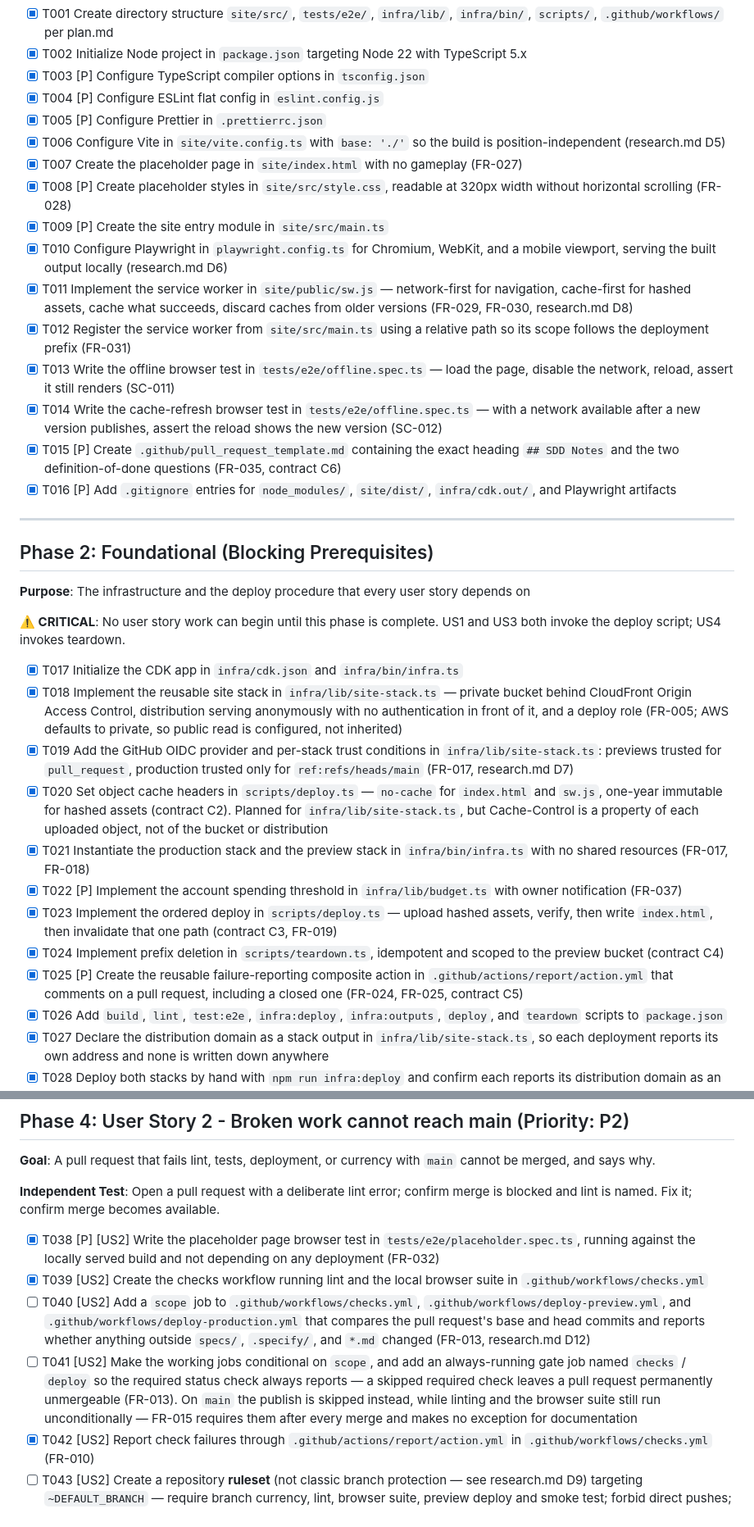
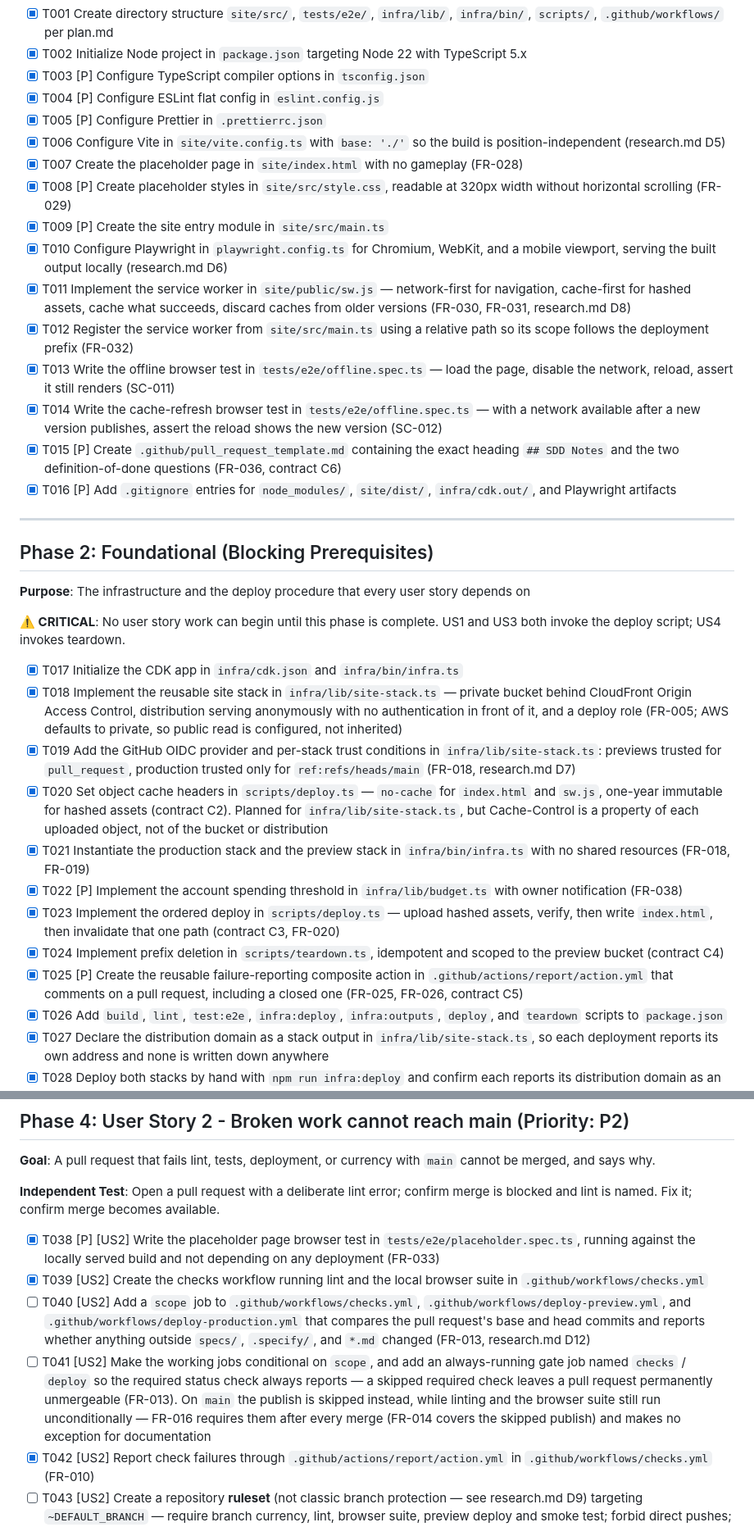
Before and after one commit to MattCopenhaver/sucopeku, a Markdown page: specs/001-delivery-pipeline/tasks.md, 2 parts joined by grey strips. Shown at 82% size. Rendered like a GitHub page.

```diff
--- a/specs/001-delivery-pipeline/tasks.md
+++ b/specs/001-delivery-pipeline/tasks.md
@@ -41,15 +41,15 @@ Per plan.md: `site/` is the Vite application, `tests/e2e/` the Playwright suite,
 - [X] T004 [P] Configure ESLint flat config in `eslint.config.js`
 - [X] T005 [P] Configure Prettier in `.prettierrc.json`
 - [X] T006 Configure Vite in `site/vite.config.ts` with `base: './'` so the build is position-independent (research.md D5)
-- [X] T007 Create the placeholder page in `site/index.html` with no gameplay (FR-027)
-- [X] T008 [P] Create placeholder styles in `site/src/style.css`, readable at 320px width without horizontal scrolling (FR-028)
+- [X] T007 Create the placeholder page in `site/index.html` with no gameplay (FR-028)
+- [X] T008 [P] Create placeholder styles in `site/src/style.css`, readable at 320px width without horizontal scrolling (FR-029)
 - [X] T009 [P] Create the site entry module in `site/src/main.ts`
 - [X] T010 Configure Playwright in `playwright.config.ts` for Chromium, WebKit, and a mobile viewport, serving the built output locally (research.md D6)
-- [X] T011 Implement the service worker in `site/public/sw.js` — network-first for navigation, cache-first for hashed assets, cache what succeeds, discard caches from older versions (FR-029, FR-030, research.md D8)
-- [X] T012 Register the service worker from `site/src/main.ts` using a relative path so its scope follows the deployment prefix (FR-031)
+- [X] T011 Implement the service worker in `site/public/sw.js` — network-first for navigation, cache-first for hashed assets, cache what succeeds, discard caches from older versions (FR-030, FR-031, research.md D8)
+- [X] T012 Register the service worker from `site/src/main.ts` using a relative path so its scope follows the deployment prefix (FR-032)
 - [X] T013 Write the offline browser test in `tests/e2e/offline.spec.ts` — load the page, disable the network, reload, assert it still renders (SC-011)
 - [X] T014 Write the cache-refresh browser test in `tests/e2e/offline.spec.ts` — with a network available after a new version publishes, assert the reload shows the new version (SC-012)
-- [X] T015 [P] Create `.github/pull_request_template.md` containing the exact heading `## SDD Notes` and the two definition-of-done questions (FR-035, contract C6)
+- [X] T015 [P] Create `.github/pull_request_template.md` containing the exact heading `## SDD Notes` and the two definition-of-done questions (FR-036, contract C6)
 - [X] T016 [P] Add `.gitignore` entries for `node_modules/`, `site/dist/`, `infra/cdk.out/`, and Playwright artifacts
 
 ---
@@ -62,13 +62,13 @@ Per plan.md: `site/` is the Vite application, `tests/e2e/` the Playwright suite,
 
 - [X] T017 Initialize the CDK app in `infra/cdk.json` and `infra/bin/infra.ts`
 - [X] T018 Implement the reusable site stack in `infra/lib/site-stack.ts` — private bucket behind CloudFront Origin Access Control, distribution serving anonymously with no authentication in front of it, and a deploy role (FR-005; AWS defaults to private, so public read is configured, not inherited)
-- [X] T019 Add the GitHub OIDC provider and per-stack trust conditions in `infra/lib/site-stack.ts`: previews trusted for `pull_request`, production trusted only for `ref:refs/heads/main` (FR-017, research.md D7)
+- [X] T019 Add the GitHub OIDC provider and per-stack trust conditions in `infra/lib/site-stack.ts`: previews trusted for `pull_request`, production trusted only for `ref:refs/heads/main` (FR-018, research.md D7)
 - [X] T020 Set object cache headers in `scripts/deploy.ts` — `no-cache` for `index.html` and `sw.js`, one-year immutable for hashed assets (contract C2). Planned for `infra/lib/site-stack.ts`, but Cache-Control is a property of each uploaded object, not of the bucket or distribution
-- [X] T021 Instantiate the production stack and the preview stack in `infra/bin/infra.ts` with no shared resources (FR-017, FR-018)
-- [X] T022 [P] Implement the account spending threshold in `infra/lib/budget.ts` with owner notification (FR-037)
-- [X] T023 Implement the ordered deploy in `scripts/deploy.ts` — upload hashed assets, verify, then write `index.html`, then invalidate that one path (contract C3, FR-019)
+- [X] T021 Instantiate the production stack and the preview stack in `infra/bin/infra.ts` with no shared resources (FR-018, FR-019)
+- [X] T022 [P] Implement the account spending threshold in `infra/lib/budget.ts` with owner notification (FR-038)
+- [X] T023 Implement the ordered deploy in `scripts/deploy.ts` — upload hashed assets, verify, then write `index.html`, then invalidate that one path (contract C3, FR-020)
 - [X] T024 Implement prefix deletion in `scripts/teardown.ts`, idempotent and scoped to the preview bucket (contract C4)
-- [X] T025 [P] Create the reusable failure-reporting composite action in `.github/actions/report/action.yml` that comments on a pull request, including a closed one (FR-024, FR-025, contract C5)
+- [X] T025 [P] Create the reusable failure-reporting composite action in `.github/actions/report/action.yml` that comments on a pull request, including a closed one (FR-025, FR-026, contract C5)
 - [X] T026 Add `build`, `lint`, `test:e2e`, `infra:deploy`, `infra:outputs`, `deploy`, and `teardown` scripts to `package.json`
 - [X] T027 Declare the distribution domain as a stack output in `infra/lib/site-stack.ts`, so each deployment reports its own address and none is written down anywhere
 - [X] T028 Deploy both stacks by hand with `npm run infra:deploy` and confirm each reports its distribution domain as an output
@@ -103,10 +103,10 @@ Per plan.md: `site/` is the Vite application, `tests/e2e/` the Playwright suite,
 
 **Independent Test**: Open a pull request with a deliberate lint error; confirm merge is blocked and lint is named. Fix it; confirm merge becomes available.
 
-- [X] T038 [P] [US2] Write the placeholder page browser test in `tests/e2e/placeholder.spec.ts`, running against the locally served build and not depending on any deployment (FR-032)
+- [X] T038 [P] [US2] Write the placeholder page browser test in `tests/e2e/placeholder.spec.ts`, running against the locally served build and not depending on any deployment (FR-033)
 - [X] T039 [US2] Create the checks workflow running lint and the local browser suite in `.github/workflows/checks.yml`
 - [ ] T040 [US2] Add a `scope` job to `.github/workflows/checks.yml`, `.github/workflows/deploy-preview.yml`, and `.github/workflows/deploy-production.yml` that compares the pull request's base and head commits and reports whether anything outside `specs/`, `.specify/`, and `*.md` changed (FR-013, research.md D12)
-- [ ] T041 [US2] Make the working jobs conditional on `scope`, and add an always-running gate job named `checks` / `deploy` so the required status check always reports — a skipped required check leaves a pull request permanently unmergeable (FR-013). On `main` the publish is skipped instead, while linting and the browser suite still run unconditionally — FR-015 requires them after every merge and makes no exception for documentation
+- [ ] T041 [US2] Make the working jobs conditional on `scope`, and add an always-running gate job named `checks` / `deploy` so the required status check always reports — a skipped required check leaves a pull request permanently unmergeable (FR-013). On `main` the publish is skipped instead, while linting and the browser suite still run unconditionally — FR-016 requires them after every merge (FR-014 covers the skipped publish) and makes no exception for documentation
 - [X] T042 [US2] Report check failures through `.github/actions/report/action.yml` in `.github/workflows/checks.yml` (FR-010)
 - [ ] T043 [US2] Create a repository **ruleset** (not classic branch protection — see research.md D9) targeting `~DEFAULT_BRANCH` — require branch currency, lint, browser suite, preview deploy and smoke test; forbid direct pushes; allow squash merge only — following the setup steps in `specs/001-delivery-pipeline/quickstart.md` (FR-006 to FR-012). Also set squash-merge to use the PR title and body — without it the `## SDD Notes` section is discarded at merge and contract C6 silently fails. Applied in two stages: pull-request-required, linear history, no force pushes and no deletion can be set now; the `required_status_checks` rule naming `checks` and `deploy` MUST wait until those workflows exist on `main`, or every open pull request becomes permanently unmergeable. NOTE: rulesets require a public repository or a paid plan; the repository was made public on 2026-08-08 to unblock this.
 - [ ] T044 [US2] Validate quickstart Scenario 2, including the direct-push rejection (SC-007, SC-008)
```
Also changed, not shown: other parts of specs/001-delivery-pipeline/tasks.md (+11 -11 lines), specs/001-delivery-pipeline/spec.md (+71 -57 lines).
